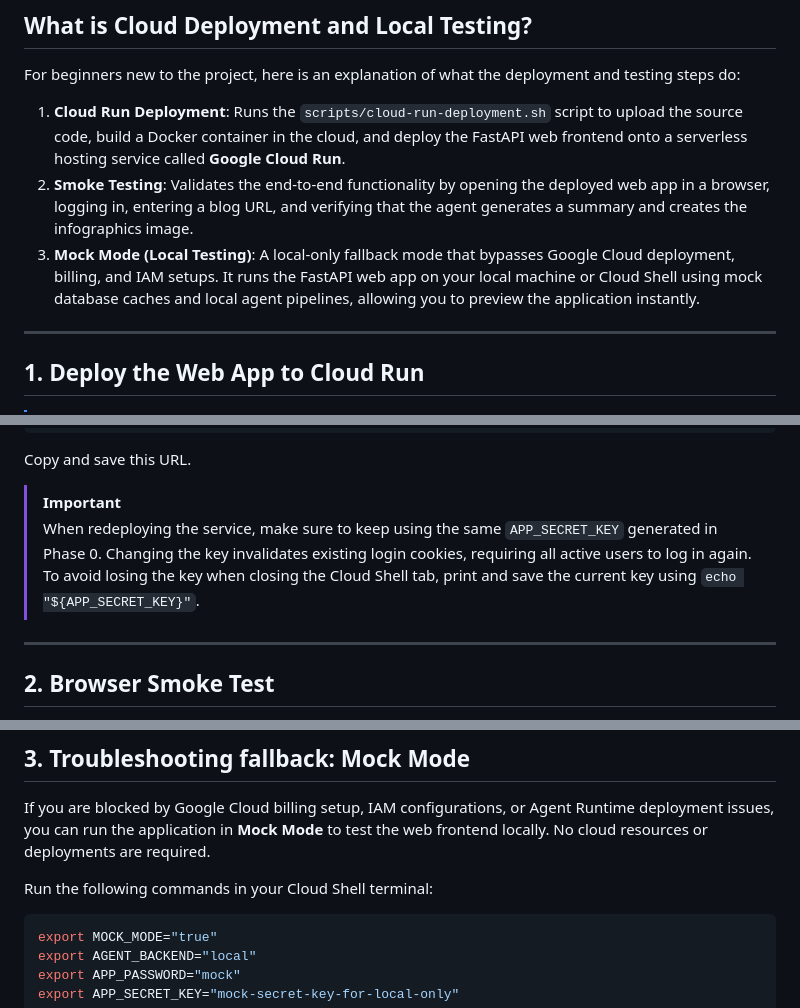
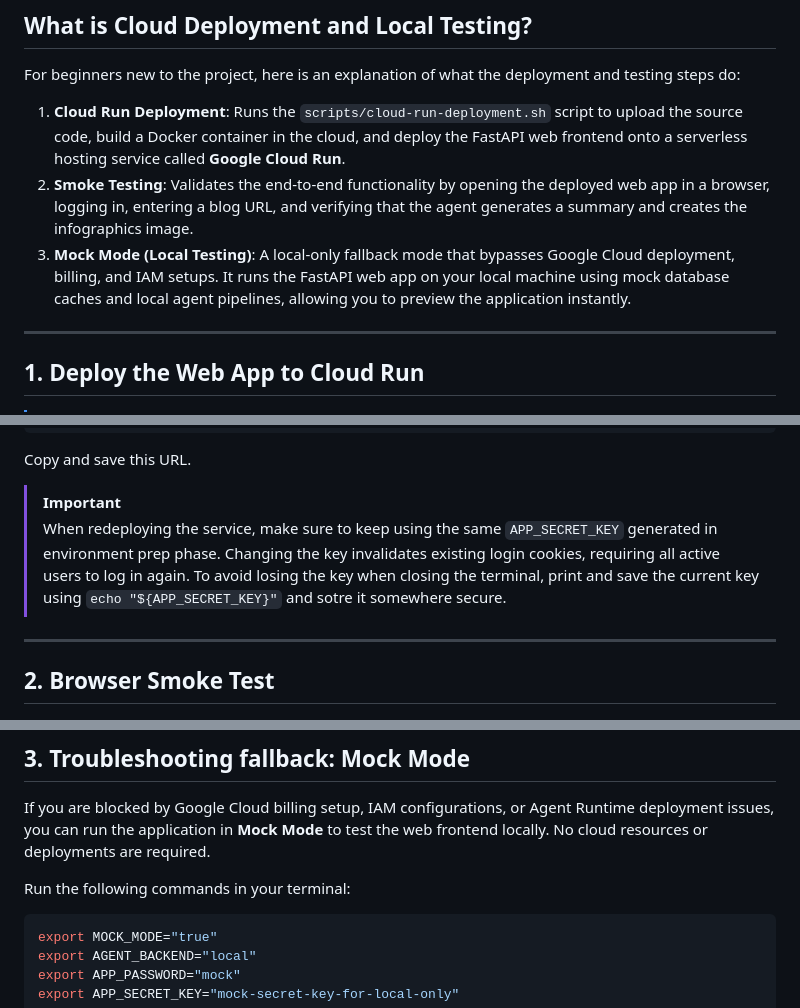
Before and after one commit to christiannarbon/gemini-ai-infographics-agent, a Markdown page: docs/05-CLOUD-DEPLOYMENT-AND-LOCAL-TESTS.md, 3 parts joined by grey strips. Rendered like a GitHub page.

Commit message:
update wordings

````diff
--- a/docs/05-CLOUD-DEPLOYMENT-AND-LOCAL-TESTS.md
+++ b/docs/05-CLOUD-DEPLOYMENT-AND-LOCAL-TESTS.md
@@ -7,7 +7,7 @@ This guide describes how to deploy the web application to Google Cloud Run and p
 For beginners new to the project, here is an explanation of what the deployment and testing steps do:
 1. **Cloud Run Deployment**: Runs the `scripts/cloud-run-deployment.sh` script to upload the source code, build a Docker container in the cloud, and deploy the FastAPI web frontend onto a serverless hosting service called **Google Cloud Run**.
 2. **Smoke Testing**: Validates the end-to-end functionality by opening the deployed web app in a browser, logging in, entering a blog URL, and verifying that the agent generates a summary and creates the infographics image.
-3. **Mock Mode (Local Testing)**: A local-only fallback mode that bypasses Google Cloud deployment, billing, and IAM setups. It runs the FastAPI web app on your local machine or Cloud Shell using mock database caches and local agent pipelines, allowing you to preview the application instantly.
+3. **Mock Mode (Local Testing)**: A local-only fallback mode that bypasses Google Cloud deployment, billing, and IAM setups. It runs the FastAPI web app on your local machine using mock database caches and local agent pipelines, allowing you to preview the application instantly.
 
 ---
 
@@ -39,7 +39,7 @@ Service URL: https://infographics-agent-demo-PROJECT_NUMBER.REGION.run.app
 Copy and save this URL.
 
 > [!IMPORTANT]
-> When redeploying the service, make sure to keep using the same `APP_SECRET_KEY` generated in Phase 0. Changing the key invalidates existing login cookies, requiring all active users to log in again. To avoid losing the key when closing the Cloud Shell tab, print and save the current key using `echo "${APP_SECRET_KEY}"`.
+> When redeploying the service, make sure to keep using the same `APP_SECRET_KEY` generated in environment prep phase. Changing the key invalidates existing login cookies, requiring all active users to log in again. To avoid losing the key when closing the terminal, print and save the current key using `echo "${APP_SECRET_KEY}"` and sotre it somewhere secure.
 
 ---
 
@@ -74,7 +74,7 @@ https://infographics-agent-demo-PROJECT_NUMBER.REGION.run.app
 
 If you are blocked by Google Cloud billing setup, IAM configurations, or Agent Runtime deployment issues, you can run the application in **Mock Mode** to test the web frontend locally. No cloud resources or deployments are required.
 
-Run the following commands in your Cloud Shell terminal:
+Run the following commands in your terminal:
 
 ```bash
 export MOCK_MODE="true"
````
